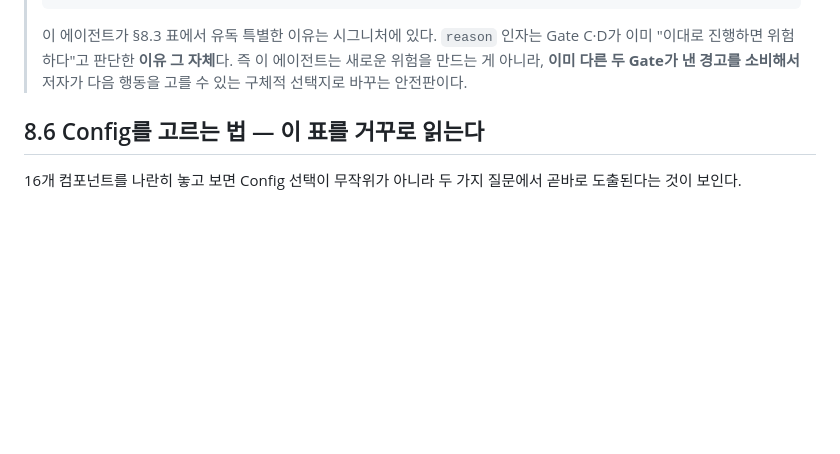
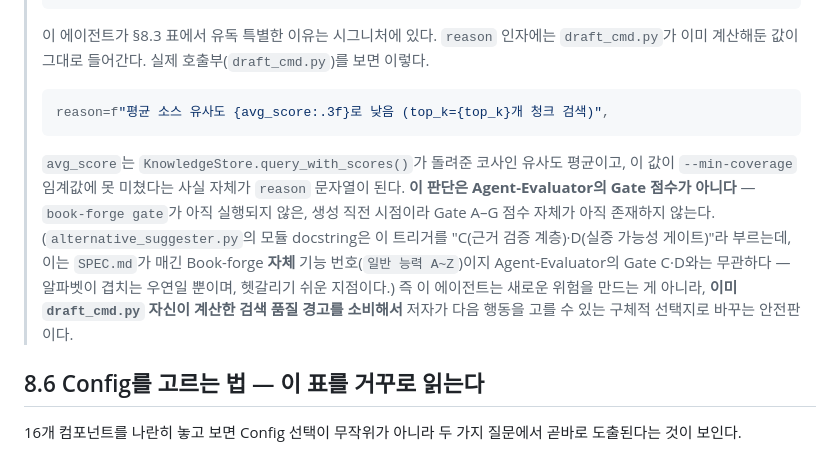
Before and after one commit to bullpeng72/Book-forge, a Markdown page: Book/Part_III_배치_평가로_품질을_계측한다/Chapter_08_agent_eval_데코레이터_해부.md, the part around one of its changes. GitHub-like rendering; blank space fills up the shorter version.

Commit message:
docs(book): 8장의 AlternativeSuggesterAgent 설명에서 Gate 체계 혼동을 바로잡는다
reason 인자를 "Gate C·D가 낸 위험 신호"라고 설명했으나, 실제로는
draft_cmd.py가 RAG 검색 평균 유사도(avg_score)를 --min-coverage와 비교해
직접 만든 문자열이었다(book-forge gate가 실행되기 전이라 Gate 점수 자체가
아직 존재하지 않는 시점). alternative_suggester.py 독스트링의
"C(근거 검증 계층)·D(실증 가능성 게이트)"는 SPEC.md가 매긴 Book-forge
자체 기능 번호(일반 능력 A~Z)였는데, 이를 Agent-Evaluator의 Gate C·D로
오인해 생긴 오류였다. draft_cmd.py 실제 호출부를 인용해 정정한다.

````diff
--- a/Book/Part_III_배치_평가로_품질을_계측한다/Chapter_08_agent_eval_데코레이터_해부.md
+++ b/Book/Part_III_배치_평가로_품질을_계측한다/Chapter_08_agent_eval_데코레이터_해부.md
@@ -126,7 +126,13 @@ def build_draft_chapter(llm: LLM, monitor: PerformanceMonitor) -> DraftFn:
 >     return raw, EvalMetadata(extra={"phase": "alternative_suggestion", "reason": reason})
 > ```
 >
-> 이 에이전트가 §8.3 표에서 유독 특별한 이유는 시그니처에 있다. `reason` 인자는 Gate C·D가 이미 "이대로 진행하면 위험하다"고 판단한 **이유 그 자체**다. 즉 이 에이전트는 새로운 위험을 만드는 게 아니라, **이미 다른 두 Gate가 낸 경고를 소비해서** 저자가 다음 행동을 고를 수 있는 구체적 선택지로 바꾸는 안전판이다.
+> 이 에이전트가 §8.3 표에서 유독 특별한 이유는 시그니처에 있다. `reason` 인자에는 `draft_cmd.py`가 이미 계산해둔 값이 그대로 들어간다. 실제 호출부(`draft_cmd.py`)를 보면 이렇다.
+>
+> ```python
+> reason=f"평균 소스 유사도 {avg_score:.3f}로 낮음 (top_k={top_k}개 청크 검색)",
+> ```
+>
+> `avg_score`는 `KnowledgeStore.query_with_scores()`가 돌려준 코사인 유사도 평균이고, 이 값이 `--min-coverage` 임계값에 못 미쳤다는 사실 자체가 `reason` 문자열이 된다. **이 판단은 Agent-Evaluator의 Gate 점수가 아니다** — `book-forge gate`가 아직 실행되지 않은, 생성 직전 시점이라 Gate A–G 점수 자체가 아직 존재하지 않는다. (`alternative_suggester.py`의 모듈 docstring은 이 트리거를 "C(근거 검증 계층)·D(실증 가능성 게이트)"라 부르는데, 이는 `SPEC.md`가 매긴 Book-forge **자체** 기능 번호(`일반 능력 A~Z`)이지 Agent-Evaluator의 Gate C·D와는 무관하다 — 알파벳이 겹치는 우연일 뿐이며, 헷갈리기 쉬운 지점이다.) 즉 이 에이전트는 새로운 위험을 만드는 게 아니라, **이미 `draft_cmd.py` 자신이 계산한 검색 품질 경고를 소비해서** 저자가 다음 행동을 고를 수 있는 구체적 선택지로 바꾸는 안전판이다.
 
 ## 8.6 Config를 고르는 법 — 이 표를 거꾸로 읽는다
 
````
Also changed, not shown: other parts of Book/Part_III_배치_평가로_품질을_계측한다/Chapter_08_agent_eval_데코레이터_해부.md (+1 -1 lines).
